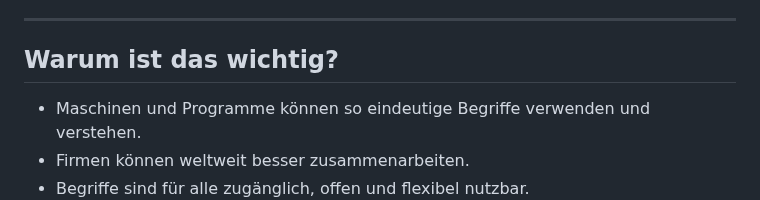
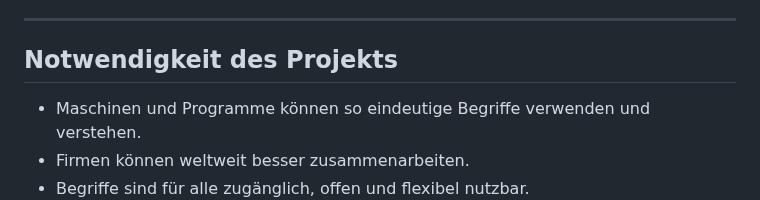
Before and after one commit to DHBW-TINF24F/Team4-Semantic-Wikibase, a Markdown page: README.md, the part around the change. GitHub-like rendering.

```diff
--- a/README.md
+++ b/README.md
@@ -63,7 +63,7 @@ Das Projekt „Semantic Wikibase“ beschäftigt sich damit, wie Begriffe aus de
 
 ---
 
-## Warum ist das wichtig?
+## Notwendigkeit des Projekts
 
 - Maschinen und Programme können so eindeutige Begriffe verwenden und verstehen.
 - Firmen können weltweit besser zusammenarbeiten.
```
